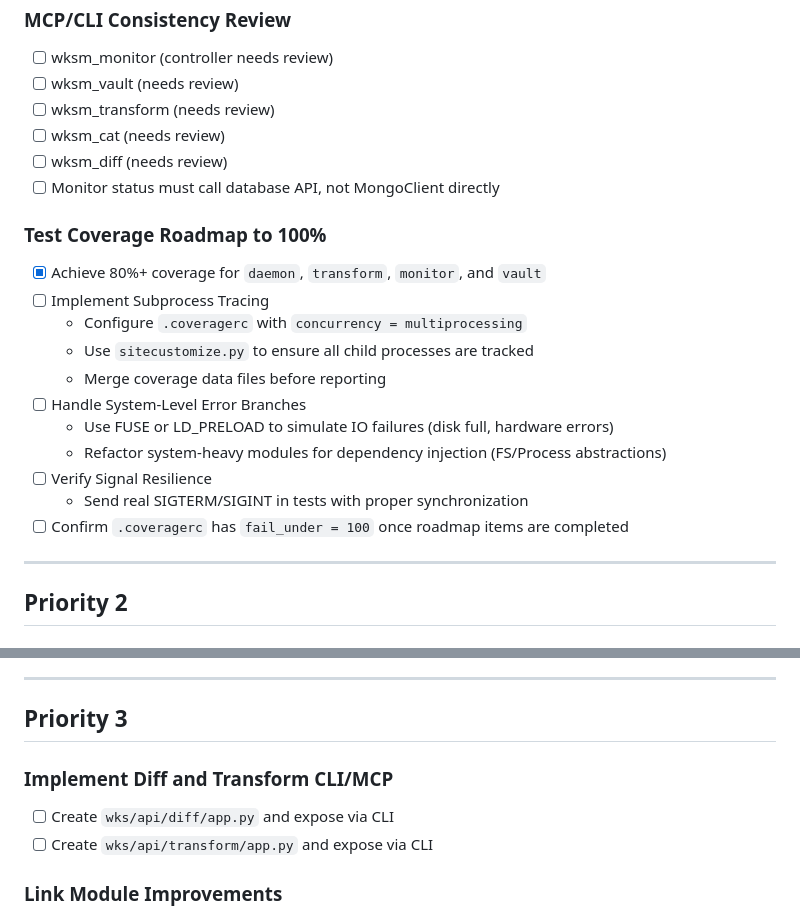
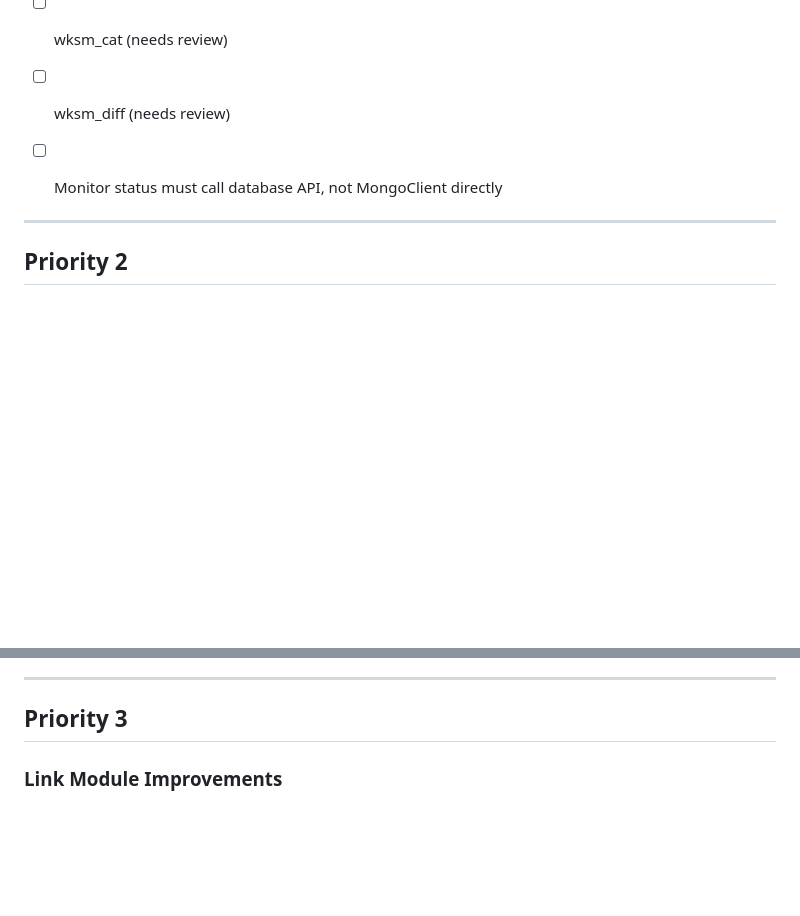
Before and after one commit to wawiesel/wks, a Markdown page: NEXT.md, 2 parts joined by grey strips. Rendered like a GitHub page; blank space fills up the shorter version.

```diff
--- a/NEXT.md
+++ b/NEXT.md
@@ -31,19 +77,6 @@
 - [ ] wksm_diff (needs review)
 - [ ] Monitor status must call database API, not MongoClient directly
 
-### Test Coverage Roadmap to 100%
-
-- [x] Achieve 80%+ coverage for `daemon`, `transform`, `monitor`, and `vault`
-- [ ] Implement Subprocess Tracing
-    - Configure `.coveragerc` with `concurrency = multiprocessing`
-    - Use `sitecustomize.py` to ensure all child processes are tracked
-    - Merge coverage data files before reporting
-- [ ] Handle System-Level Error Branches
-    - Use FUSE or LD_PRELOAD to simulate IO failures (disk full, hardware errors)
-    - Refactor system-heavy modules for dependency injection (FS/Process abstractions)
-- [ ] Verify Signal Resilience
-    - Send real SIGTERM/SIGINT in tests with proper synchronization
-- [ ] Confirm `.coveragerc` has `fail_under = 100` once roadmap items are completed
 
 ---
 
@@ -64,11 +97,6 @@
 ---
 
 ## Priority 3
-
-### Implement Diff and Transform CLI/MCP
-
-- [ ] Create `wks/api/diff/app.py` and expose via CLI
-- [ ] Create `wks/api/transform/app.py` and expose via CLI
 
 ### Link Module Improvements
 
```
Also changed, not shown: other parts of NEXT.md (+47 -1 lines).
